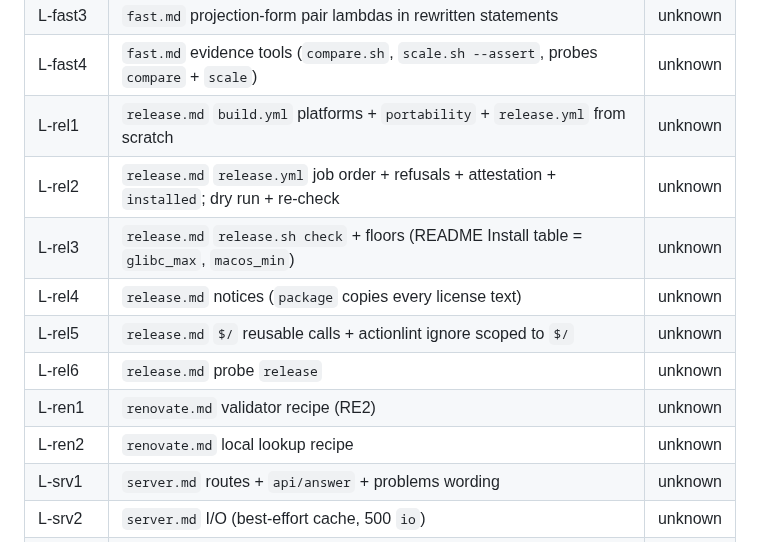
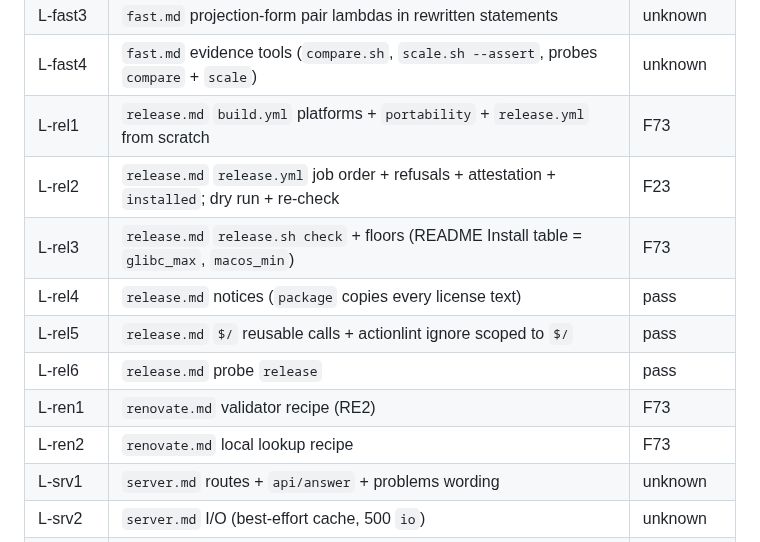
Before and after one commit to veriformatics/fvtrace, a Markdown page: .agent/review.md, the part around one of its changes. GitHub-like rendering.

```diff
--- a/.agent/review.md
+++ b/.agent/review.md
@@ -177,14 +177,14 @@ Definitive code review of the implementation at `48bc51d` (code, tests, gates, c
 | L-fast2 | `fast.md` cost traps held in the code | unknown |
 | L-fast3 | `fast.md` projection-form pair lambdas in rewritten statements | unknown |
 | L-fast4 | `fast.md` evidence tools (`compare.sh`, `scale.sh --assert`, probes `compare` + `scale`) | unknown |
-| L-rel1 | `release.md` `build.yml` platforms + `portability` + `release.yml` from scratch | unknown |
-| L-rel2 | `release.md` `release.yml` job order + refusals + attestation + `installed`; dry run + re-check | unknown |
-| L-rel3 | `release.md` `release.sh check` + floors (README Install table = `glibc_max`, `macos_min`) | unknown |
-| L-rel4 | `release.md` notices (`package` copies every license text) | unknown |
-| L-rel5 | `release.md` `$/` reusable calls + actionlint ignore scoped to `$/` | unknown |
-| L-rel6 | `release.md` probe `release` | unknown |
-| L-ren1 | `renovate.md` validator recipe (RE2) | unknown |
-| L-ren2 | `renovate.md` local lookup recipe | unknown |
+| L-rel1 | `release.md` `build.yml` platforms + `portability` + `release.yml` from scratch | F73 |
+| L-rel2 | `release.md` `release.yml` job order + refusals + attestation + `installed`; dry run + re-check | F23 |
+| L-rel3 | `release.md` `release.sh check` + floors (README Install table = `glibc_max`, `macos_min`) | F73 |
+| L-rel4 | `release.md` notices (`package` copies every license text) | pass |
+| L-rel5 | `release.md` `$/` reusable calls + actionlint ignore scoped to `$/` | pass |
+| L-rel6 | `release.md` probe `release` | pass |
+| L-ren1 | `renovate.md` validator recipe (RE2) | F73 |
+| L-ren2 | `renovate.md` local lookup recipe | F73 |
 | L-srv1 | `server.md` routes + `api/answer` + problems wording | unknown |
 | L-srv2 | `server.md` I/O (best-effort cache, 500 `io`) | unknown |
 | L-srv3 | `server.md` access order (non-security reading: order + codes as specified) | unknown |
```
Also changed, not shown: other parts of .agent/review.md (+29 -28 lines), .agent/review/ROSTER.md (+2 -2 lines).
